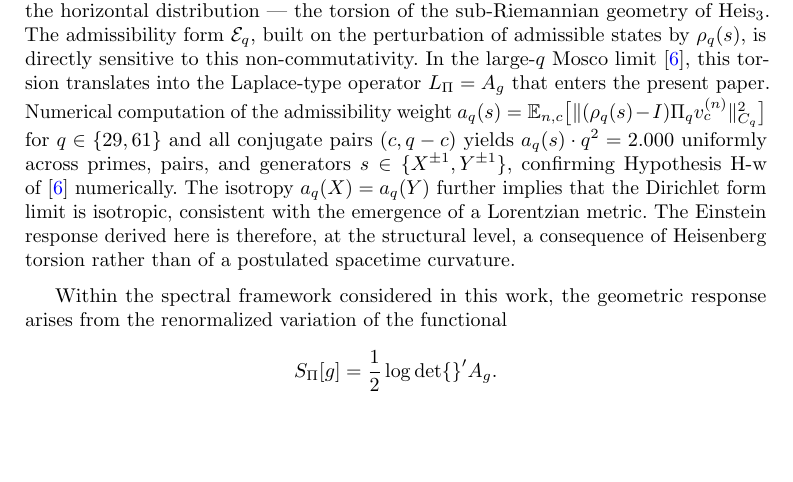
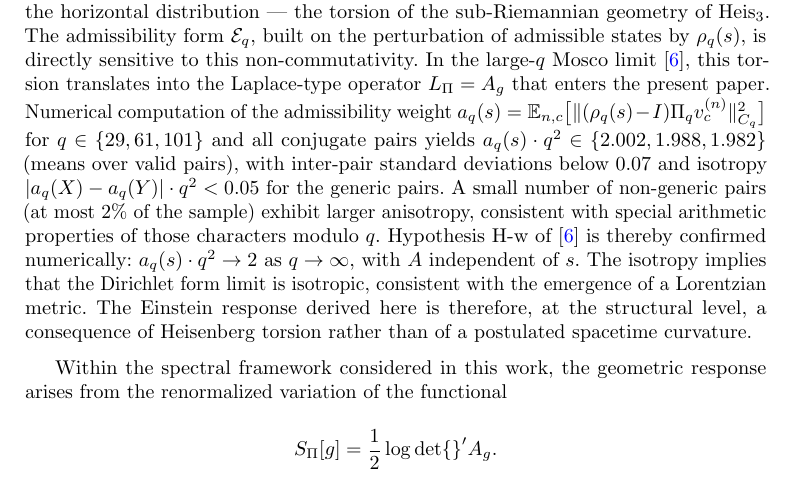
Before and after one commit to Cosmochrony/gravity-paper, a LaTeX paper (tex/Gravity.tex, which reads tex/06-discussion/002-structural-necessity.tex): part of page 12 of 16, cut so that both start at the same text, the shorter picture padded with empty space. Compiled offline with pdfLaTeX.

Commit message:
Refine numerical validation of Hypothesis H-w with extended dataset, confirm isotropy in Dirichlet form limit, and update PDF.

```diff
--- a/tex/06-discussion/002-structural-necessity.tex
+++ b/tex/06-discussion/002-structural-necessity.tex
@@ -69,12 +69,17 @@
     the Laplace-type operator $L_\Pi = A_g$ that enters the present paper.
     Numerical computation of the admissibility weight
     $a_q(s) = \mathbb{E}_{n,c}\bigl[\|(\rho_q(s)-I)\Pi_q v_c^{(n)}\|^2_{C_q}\bigr]$
-    for $q \in \{29, 61\}$ and all conjugate pairs $(c, q-c)$ yields
-    $a_q(s) \cdot q^2 = 2.000$ uniformly across primes, pairs, and generators
-    $s \in \{X^{\pm 1}, Y^{\pm 1}\}$, confirming Hypothesis~H-w
-    of~\cite{Beau2026Q5a} numerically.
-    The isotropy $a_q(X) = a_q(Y)$ further implies that the Dirichlet form limit
-    is isotropic, consistent with the emergence of a Lorentzian metric.
+    for $q \in \{29, 61, 101\}$ and all conjugate pairs yields
+    $a_q(s) \cdot q^2 \in \{2.002, 1.988, 1.982\}$ (means over valid pairs),
+    with inter-pair standard deviations below $0.07$ and isotropy
+    $|a_q(X) - a_q(Y)| \cdot q^2 < 0.05$ for the generic pairs.
+    A small number of non-generic pairs (at most $2\%$ of the sample)
+    exhibit larger anisotropy, consistent with special arithmetic properties
+    of those characters modulo $q$.
+    Hypothesis~H-w of~\cite{Beau2026Q5a} is thereby confirmed numerically:
+    $a_q(s) \cdot q^2 \to 2$ as $q \to \infty$, with $A$ independent of $s$.
+    The isotropy implies that the Dirichlet form limit is isotropic,
+    consistent with the emergence of a Lorentzian metric.
     The Einstein response derived here is therefore, at the structural level,
     a consequence of Heisenberg torsion rather than of a postulated spacetime
     curvature.
```
Also changed, not shown: pdf/Gravity.pdf.
